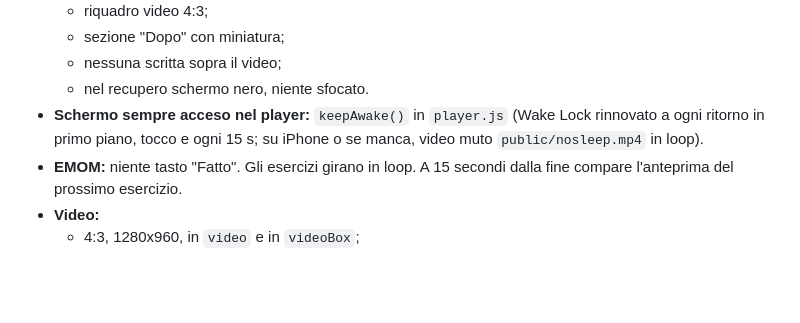
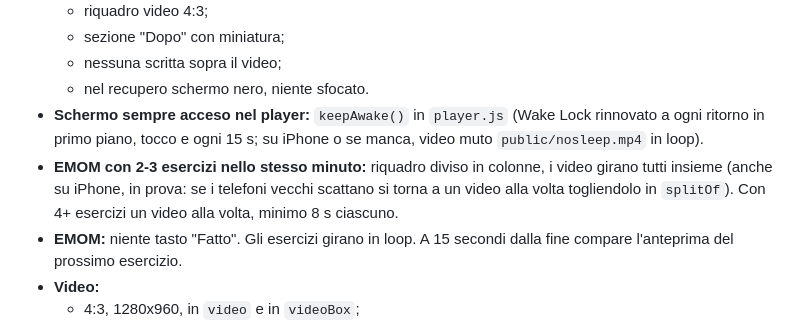
Before and after one commit to alessioproiettitrainer-dev/un-member, a Markdown page: CLAUDE.md, the part around the change. Drawn GitHub-style; blank space fills up the shorter version.

Commit message:
Note: EMOM con video insieme
Co-Authored-By: Claude Opus 5.5 <noreply@anthropic.com>
Claude-Session: https://claude.ai/code/session_016zdpD8pxcbSbzoyW71Mntv

```diff
--- a/CLAUDE.md
+++ b/CLAUDE.md
@@ -59,6 +59,7 @@
   - nessuna scritta sopra il video;
   - nel recupero schermo nero, niente sfocato.
 - **Schermo sempre acceso nel player:** `keepAwake()` in `player.js` (Wake Lock rinnovato a ogni ritorno in primo piano, tocco e ogni 15 s; su iPhone o se manca, video muto `public/nosleep.mp4` in loop).
+- **EMOM con 2-3 esercizi nello stesso minuto:** riquadro diviso in colonne, i video girano tutti insieme (anche su iPhone, in prova: se i telefoni vecchi scattano si torna a un video alla volta togliendolo in `splitOf`). Con 4+ esercizi un video alla volta, minimo 8 s ciascuno.
 - **EMOM:** niente tasto "Fatto". Gli esercizi girano in loop. A 15 secondi dalla fine compare l'anteprima del prossimo esercizio.
 - **Video:**
   - 4:3, 1280x960, in `video` e in `videoBox`;
```
